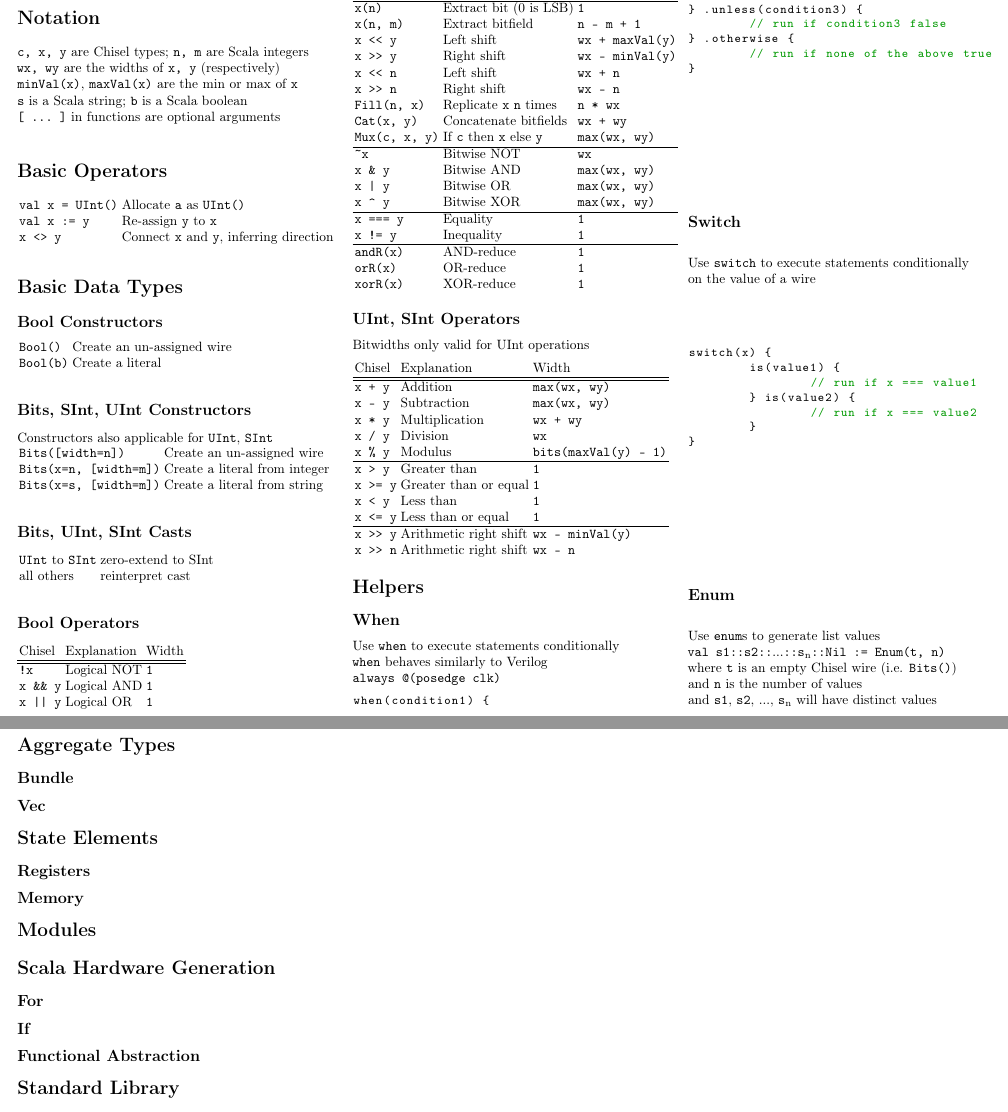
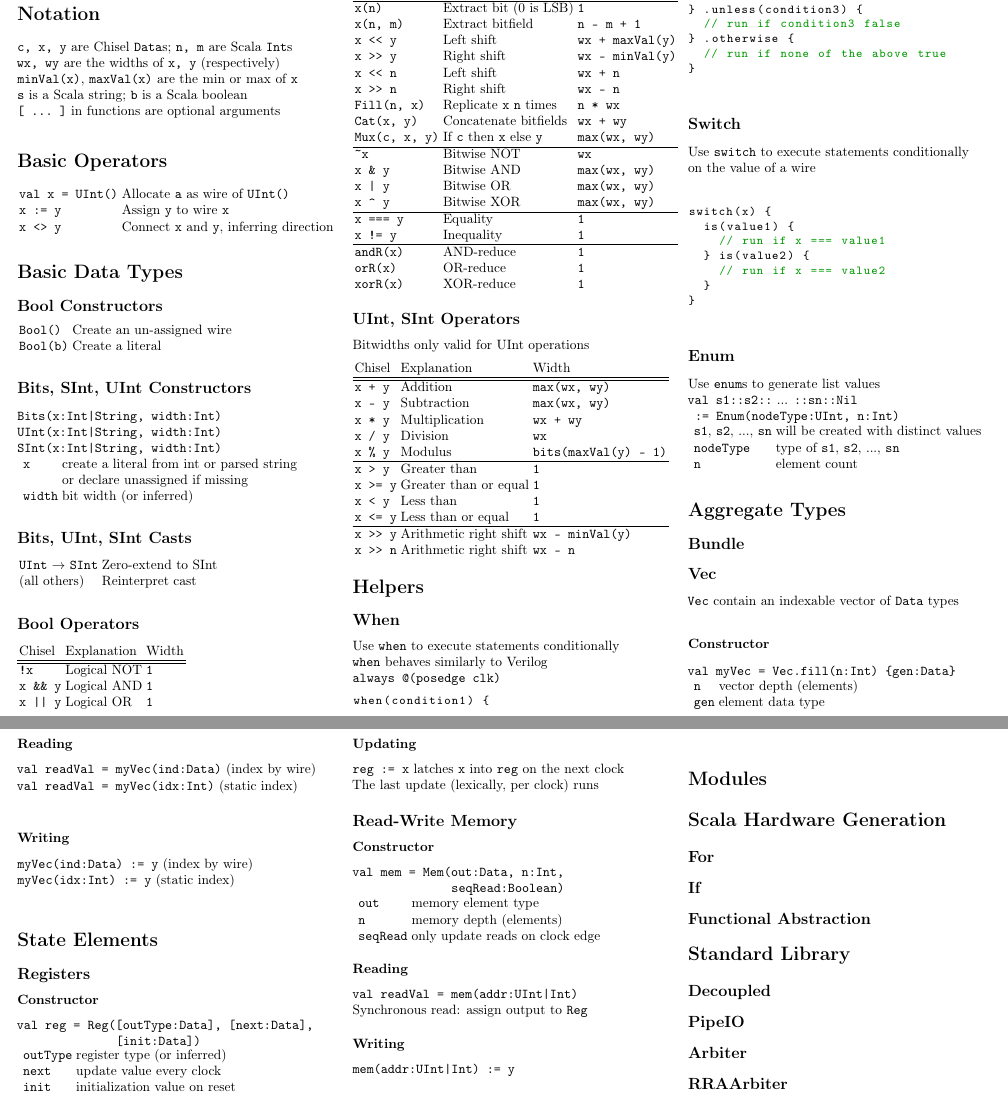
Before and after one commit to ucb-bar/chisel2-deprecated, a LaTeX document (doc/cheatsheet/cheatsheet.tex): two parts of pages 1 and 2 of 2, joined at a grey line, cut so that both start at the same text. Compiled offline with pdfLaTeX.

Commit message:
Incremental work on cheatsheet

```diff
--- a/doc/cheatsheet/cheatsheet.tex
+++ b/doc/cheatsheet/cheatsheet.tex
@@ -24,7 +24,7 @@
 \renewcommand{\tabcolsep}{.5mm}
 
 \section{Notation}
-\verb$c, x, y$ are Chisel types; \verb$n, m$ are Scala integers \newline
+\verb$c, x, y$ are Chisel \verb$Data$s; \verb$n, m$ are Scala \verb$Int$s \newline
 \verb$wx, wy$ are the widths of \verb$x, y$ (respectively) \newline
 \verb$minVal(x)$, \verb$maxVal(x)$ are the min or max of \verb$x$ \newline
 \verb$s$ is a Scala string; \verb$b$ is a Scala boolean \newline
@@ -32,8 +32,8 @@
 
 \section{Basic Operators}
 \begin{tabular}{l l}
-\verb$val x = UInt()$ & Allocate \verb$a$ as \verb$UInt()$ \\
-\verb$val x := y$ & Re-assign \verb$y$ to \verb$x$ \\
+\verb$val x = UInt()$ & Allocate \verb$a$ as wire of \verb$UInt()$ \\
+\verb$x := y$ & Assign \verb$y$ to wire \verb$x$ \\
 \verb$x <> y$ & Connect \verb$x$ and \verb$y$, inferring direction \\
 \end{tabular}
 
@@ -45,17 +45,19 @@
 \end{tabular}
 
 \subsection{Bits, SInt, UInt Constructors}
-Constructors also applicable for \verb$UInt$, \verb$SInt$ \newline
-\begin{tabular}{l l}
-\verb$Bits([width=n])$ & Create an un-assigned wire \\
-\verb$Bits(x=n, [width=m])$ & Create a literal from integer \\
-\verb$Bits(x=s, [width=m])$ & Create a literal from string \\
+\verb$Bits(x:Int|String, width:Int)$ \newline
+\verb$UInt(x:Int|String, width:Int)$ \newline
+\verb$SInt(x:Int|String, width:Int)$ \newline
+\begin{tabular}{l l l}
+& \verb$x$ & create a literal from int or parsed string \\
+& & or declare unassigned if missing \\
+& \verb$width$ & bit width (or inferred) \\
 \end{tabular}
 
 \subsection{Bits, UInt, SInt Casts}
 \begin{tabular}{l l}
-\verb$UInt$ to \verb$SInt$ & zero-extend to SInt \\
-all others & reinterpret cast \\
+\verb$UInt$ $\rightarrow$ \verb$SInt$ & Zero-extend to SInt \\
+(all others) & Reinterpret cast \\
 \end{tabular}
 
 \subsection{Bool Operators}
@@ -149,20 +151,62 @@ switch(x) {
 
 \subsection{Enum}
 Use \verb$enum$s to generate list values \newline
-\verb$val s1::s2::$...\verb$::s$\textsubscript{n}\verb$::Nil := Enum(t, n)$ \newline
-where \verb$t$ is an empty Chisel wire (i.e. \verb$Bits()$) \newline
-and \verb$n$ is the number of values \newline
-and \verb$s1$, \verb$s2$, ..., \verb$s$\textsubscript{n} will have distinct values
+\verb$val s1::s2::$ ... \verb$::sn::Nil$ \newline
+\verb$ := Enum(nodeType:UInt, n:Int)$ \newline
+\begin{tabular}{l l l}
+& \verb$s1$, \verb$s2$, ..., \verb$sn$ & will be created with distinct values \\
+& \verb$nodeType$ & type of \verb$s1$, \verb$s2$, ..., \verb$sn$ \\
+& \verb$n$ & element count \\
+\end{tabular}
 
 \section{Aggregate Types}
 \subsection{Bundle}
 
 \subsection{Vec}
+\verb$Vec$ contain an indexable vector of \verb$Data$ types
+\subsubsection{Constructor}
+\verb$val myVec = Vec.fill(n:Int) {gen:Data}$ \newline
+\begin{tabular}{l l l}
+& \verb$n$ & vector depth (elements) \\
+& \verb$gen$ & element data type \\
+\end{tabular}
+\subsubsection{Reading}
+\verb$val readVal = myVec(ind:Data)$ (index by wire) \newline
+\verb$val readVal = myVec(idx:Int)$ (static index) \newline
+\subsubsection{Writing}
+\verb$myVec(ind:Data) := y$ (index by wire) \newline
+\verb$myVec(idx:Int) := y$ (static index) \newline
 
 \section{State Elements}
 \subsection{Registers}
+\subsubsection{Constructor}
+\verb$val reg = Reg([outType:Data], [next:Data],$ \newline
+\verb$              [init:Data])$ \newline
+\begin{tabular}{l l l}
+& \verb$outType$ & register type (or inferred) \\
+& \verb$next$ & update value every clock \\
+& \verb$init$ & initialization value on reset \\
+\end{tabular}
+\subsubsection{Updating}
+\verb$reg := x$ latches \verb$x$ into \verb$reg$ on the next clock \newline
+The last update (lexically, per clock) runs
 
-\subsection{Memory}
+\subsection{Read-Write Memory}
+\subsubsection{Constructor}
+\verb$val mem = Mem(out:Data, n:Int,$ \newline
+\verb$              seqRead:Boolean)$ \newline
+\begin{tabular}{l l l}
+& \verb$out$ & memory element type \\
+& \verb$n$ & memory depth (elements) \\
+& \verb$seqRead$ & only update reads on clock edge \\
+\end{tabular}
+\subsubsection{Reading}
+\verb$val readVal = mem(addr:UInt|Int)$ \newline
+Synchronous read: assign output to \verb$Reg$
+\subsubsection{Writing}
+\verb$mem(addr:UInt|Int) := y$ \newline
+
+\subsubsection{}
 
 \section{Modules}
 
```
Lines whose indentation alone changed are shown as unchanged.
